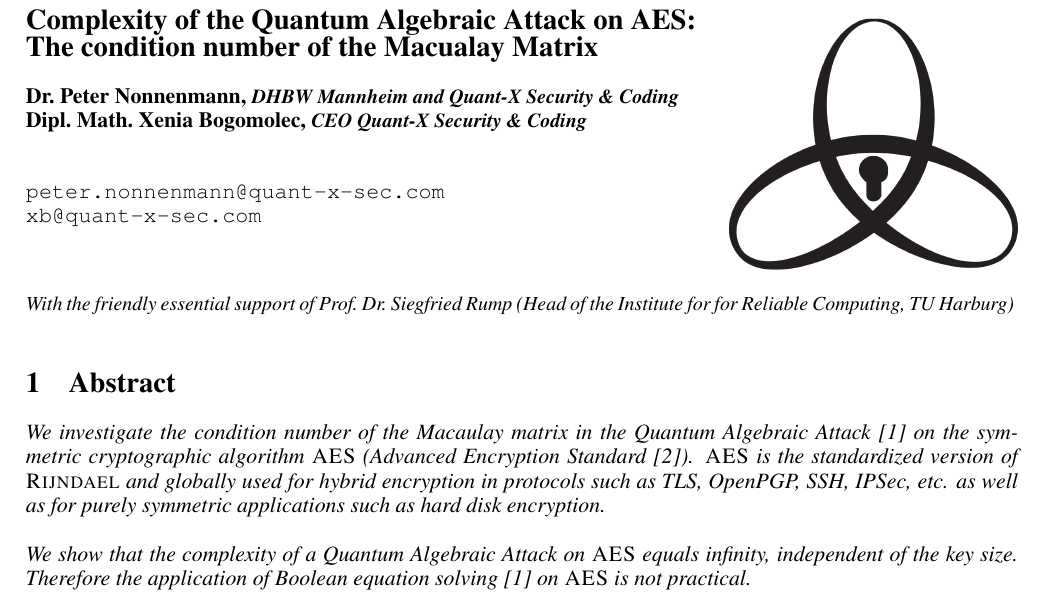
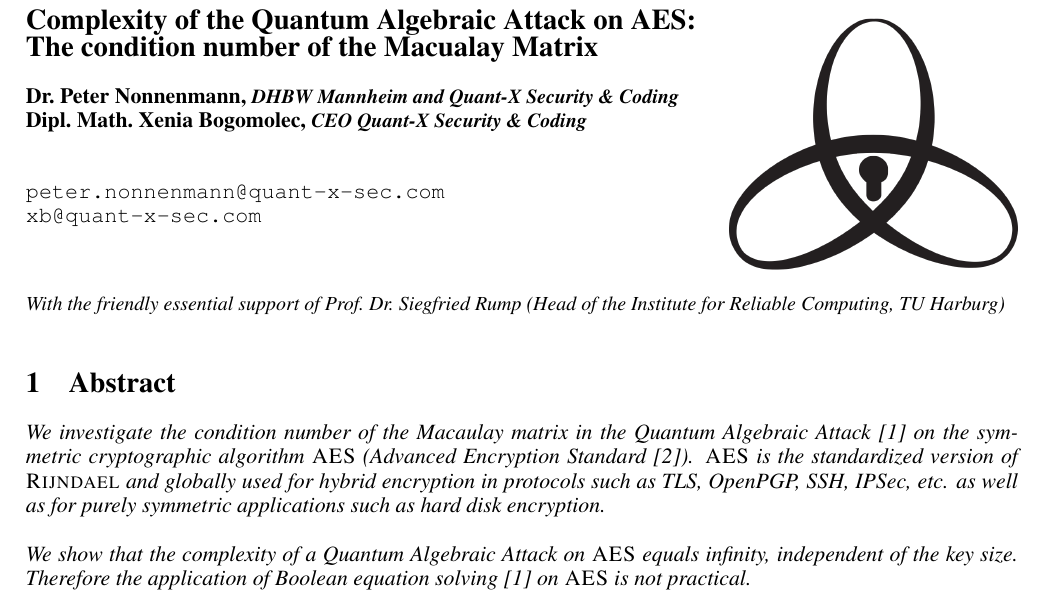
Before and after one commit to Quant-X-Security-Coding-GmbH/QAA_Condition_Number, a LaTeX document (official_paper/QAA_on_AES_paper.tex): part of page 1 of 6, cut so that both start at the same text. The pictures show the PDF file official_paper/QAA_on_AES_paper.pdf that the author committed with the source.

Commit message:
typo correction

```diff
--- a/official_paper/QAA_on_AES_paper.tex
+++ b/official_paper/QAA_on_AES_paper.tex
@@ -36,7 +36,7 @@ Dipl. Math. Xenia Bogomolec,
 {peter.nonnenmann@quant-x-sec.com,xb@quant-x-sec.com,}
 
 \noindent
-{\small \textit{With the friendly essential support of Prof. Dr. Siegfried Rump (Head of the Institute for for Reliable Computing, TU Harburg) }}
+{\small \textit{With the friendly essential support of Prof. Dr. Siegfried Rump (Head of the Institute for Reliable Computing, TU Harburg) }}
 
 
 
```
Also changed, not shown: official_paper/QAA_on_AES_paper.pdf, 1 other file.
